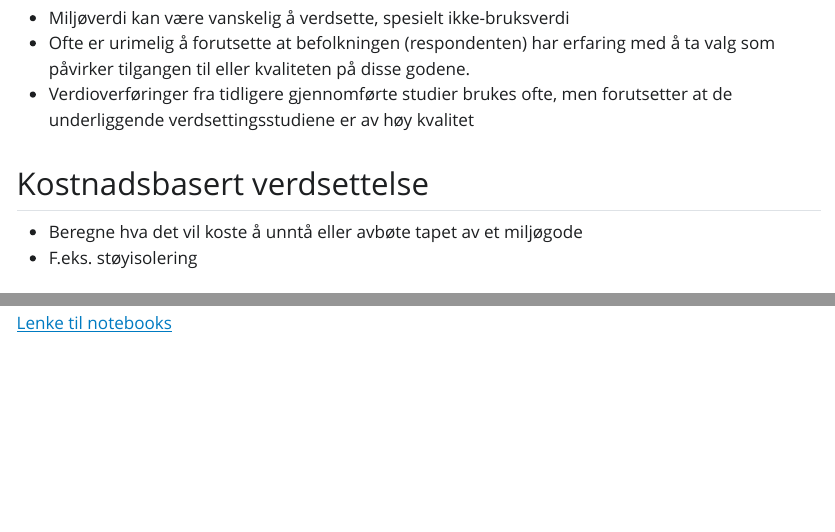
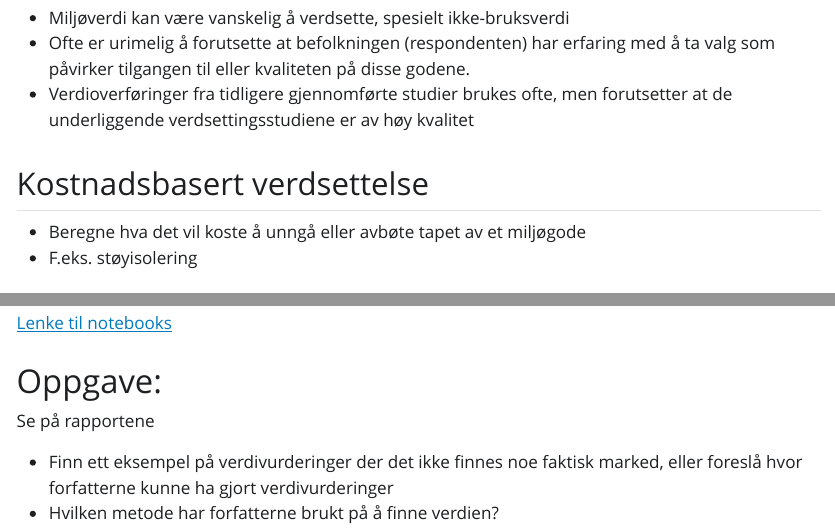
Before and after one commit to uit-sok-2014-h23/uit-sok-2014-h23.github.io, a Quarto document (forelesninger/Forelesning10.qmd): the page in a window 1100 px wide, from 1620 px down, and a second part further down, joined at a grey line. The pictures show the output file forelesninger/Forelesning10.html that the author committed with the source, opened offline; Quarto's library style sheets are replaced by a plain one without menus.

Commit message:
forel 10 ferdig

```diff
--- a/forelesninger/Forelesning10.qmd
+++ b/forelesninger/Forelesning10.qmd
@@ -53,7 +53,7 @@ format:
 
 ## Kostnadsbasert verdsettelse
 
-* Beregne hva det vil koste å unntå eller avbøte tapet av et miljøgode
+* Beregne hva det vil koste å unngå eller avbøte tapet av et miljøgode
 * F.eks. støyisolering
 
 # Usikkerhetsanalyse
@@ -155,3 +155,12 @@ Bruk det dere lærte i sok-1005:
 ![Kart](img/tromso.png)
 
 [Lenke til notebooks](https://espensirnes.github.io/notebooks/html/11%20-%20interaktive%20websider.html)
+
+
+
+# Oppgave:
+
+Se på rapportene
+
+* Finn ett eksempel på verdivurderinger der det ikke finnes noe faktisk marked, eller foreslå hvor forfatterne kunne ha gjort verdivurderinger
+* Hvilken metode har forfatterne brukt på å finne verdien?
```
Also changed, not shown: forelesninger/Forelesning10.html.
